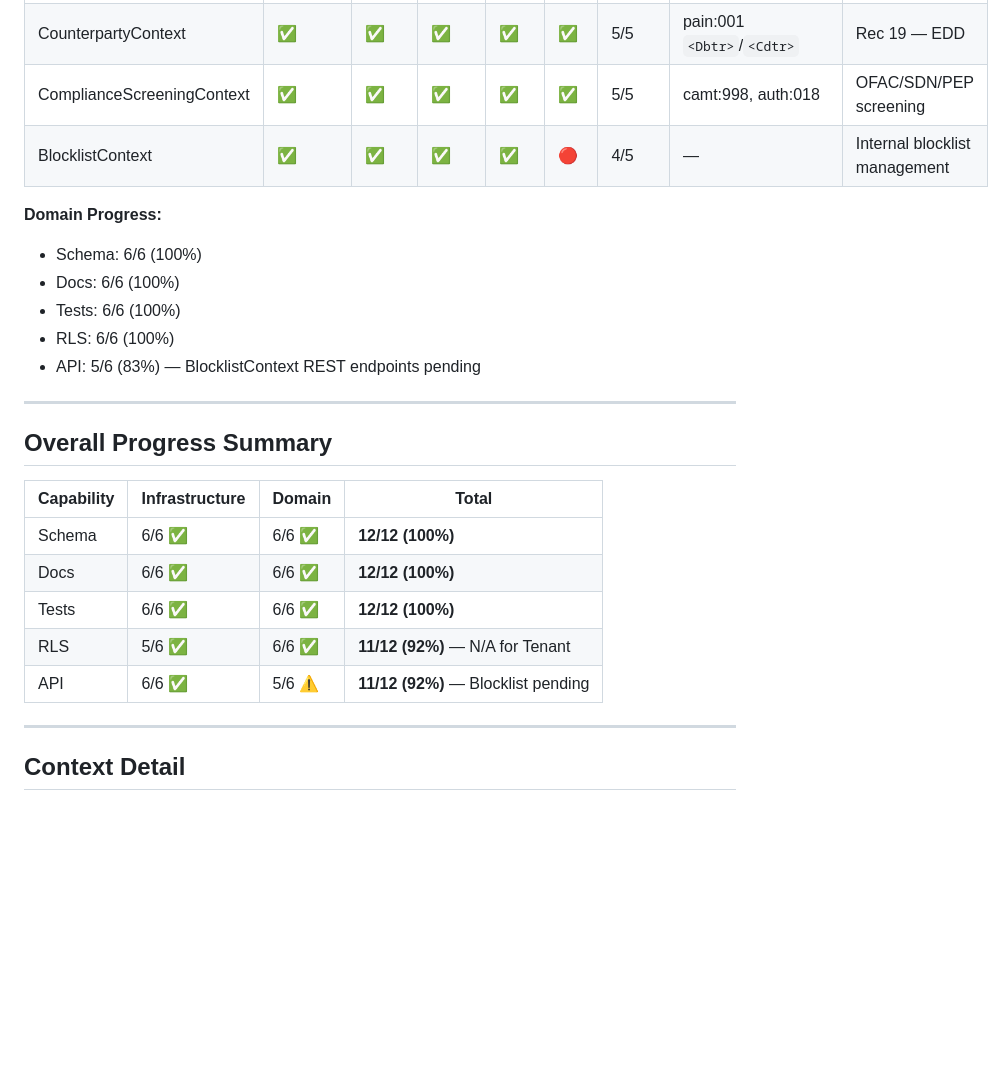
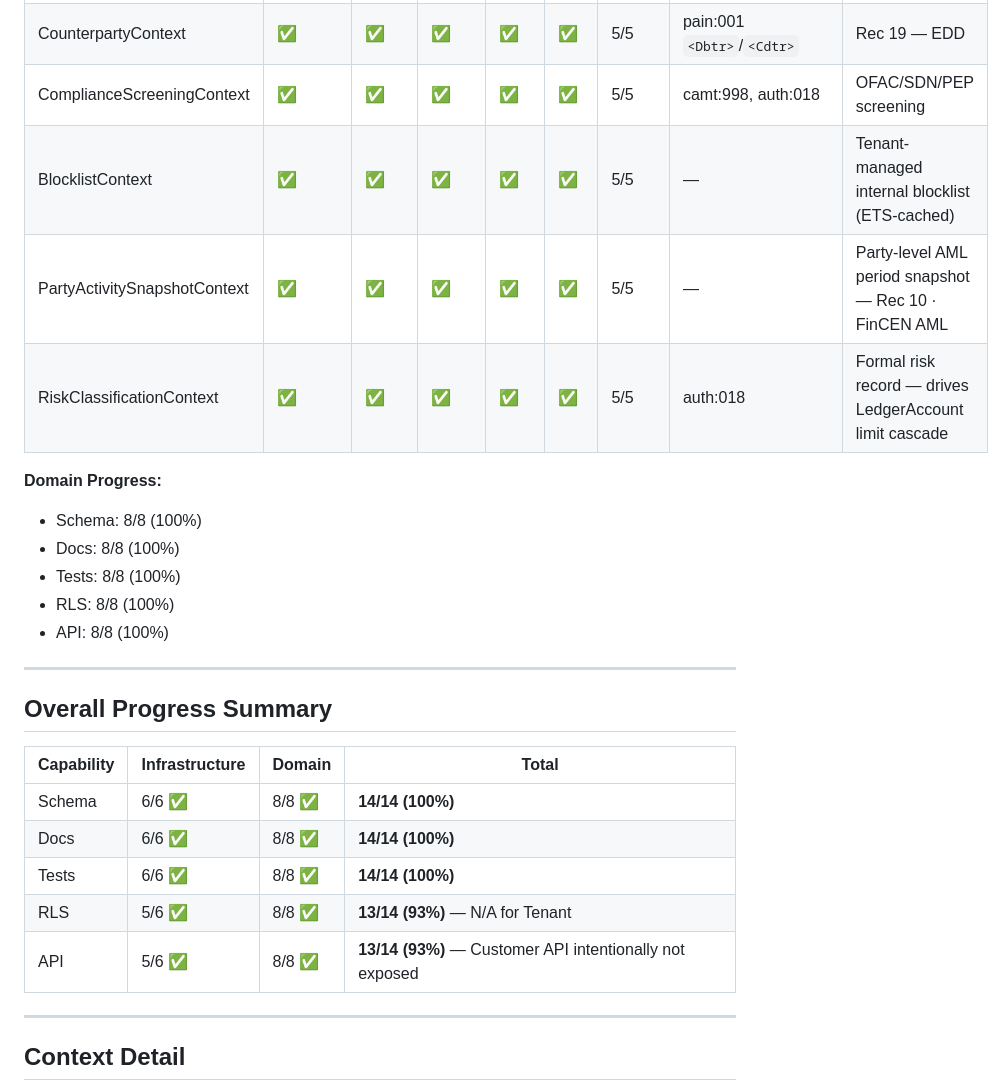
Before and after one commit to alvera-ai/atomic-fi, a Markdown page: guides/capability-matrix.md, the part around one of its changes. Drawn GitHub-style; blank space fills up the shorter version.

```diff
--- a/guides/capability-matrix.md
+++ b/guides/capability-matrix.md
@@ -58,14 +58,16 @@ All are aligned to ISO 20022 message families and FATF CDD Rule recommendations.
 | BeneficialOwnerContext | ✅ | ✅ | ✅ | ✅ | ✅ | 5/5 | acmt:007 BeneficialOwnership | Rec 24, FinCEN CDD ≥25% |
 | CounterpartyContext | ✅ | ✅ | ✅ | ✅ | ✅ | 5/5 | pain:001 `<Dbtr>`/`<Cdtr>` | Rec 19 — EDD |
 | ComplianceScreeningContext | ✅ | ✅ | ✅ | ✅ | ✅ | 5/5 | camt:998, auth:018 | OFAC/SDN/PEP screening |
-| BlocklistContext | ✅ | ✅ | ✅ | ✅ | 🔴 | 4/5 | — | Internal blocklist management |
+| BlocklistContext | ✅ | ✅ | ✅ | ✅ | ✅ | 5/5 | — | Tenant-managed internal blocklist (ETS-cached) |
+| PartyActivitySnapshotContext | ✅ | ✅ | ✅ | ✅ | ✅ | 5/5 | — | Party-level AML period snapshot — Rec 10 · FinCEN AML |
+| RiskClassificationContext | ✅ | ✅ | ✅ | ✅ | ✅ | 5/5 | auth:018 | Formal risk record — drives LedgerAccount limit cascade |
 
 **Domain Progress:**
-- Schema: 6/6 (100%)
-- Docs: 6/6 (100%)
-- Tests: 6/6 (100%)
-- RLS: 6/6 (100%)
-- API: 5/6 (83%) — BlocklistContext REST endpoints pending
+- Schema: 8/8 (100%)
+- Docs: 8/8 (100%)
+- Tests: 8/8 (100%)
+- RLS: 8/8 (100%)
+- API: 8/8 (100%)
 
 ---
 
@@ -73,11 +75,11 @@ All are aligned to ISO 20022 message families and FATF CDD Rule recommendations.
 
 | Capability | Infrastructure | Domain | Total |
 |-----------|---------------|--------|-------|
-| Schema | 6/6 ✅ | 6/6 ✅ | **12/12 (100%)** |
-| Docs | 6/6 ✅ | 6/6 ✅ | **12/12 (100%)** |
-| Tests | 6/6 ✅ | 6/6 ✅ | **12/12 (100%)** |
-| RLS | 5/6 ✅ | 6/6 ✅ | **11/12 (92%)** — N/A for Tenant |
-| API | 6/6 ✅ | 5/6 ⚠️ | **11/12 (92%)** — Blocklist pending |
+| Schema | 6/6 ✅ | 8/8 ✅ | **14/14 (100%)** |
+| Docs | 6/6 ✅ | 8/8 ✅ | **14/14 (100%)** |
+| Tests | 6/6 ✅ | 8/8 ✅ | **14/14 (100%)** |
+| RLS | 5/6 ✅ | 8/8 ✅ | **13/14 (93%)** — N/A for Tenant |
+| API | 5/6 ✅ | 8/8 ✅ | **13/14 (93%)** — Customer API intentionally not exposed |
 
 ---
 
```
Also changed, not shown: other parts of guides/capability-matrix.md (+40 -6 lines), README.md (+21 -10 lines).
